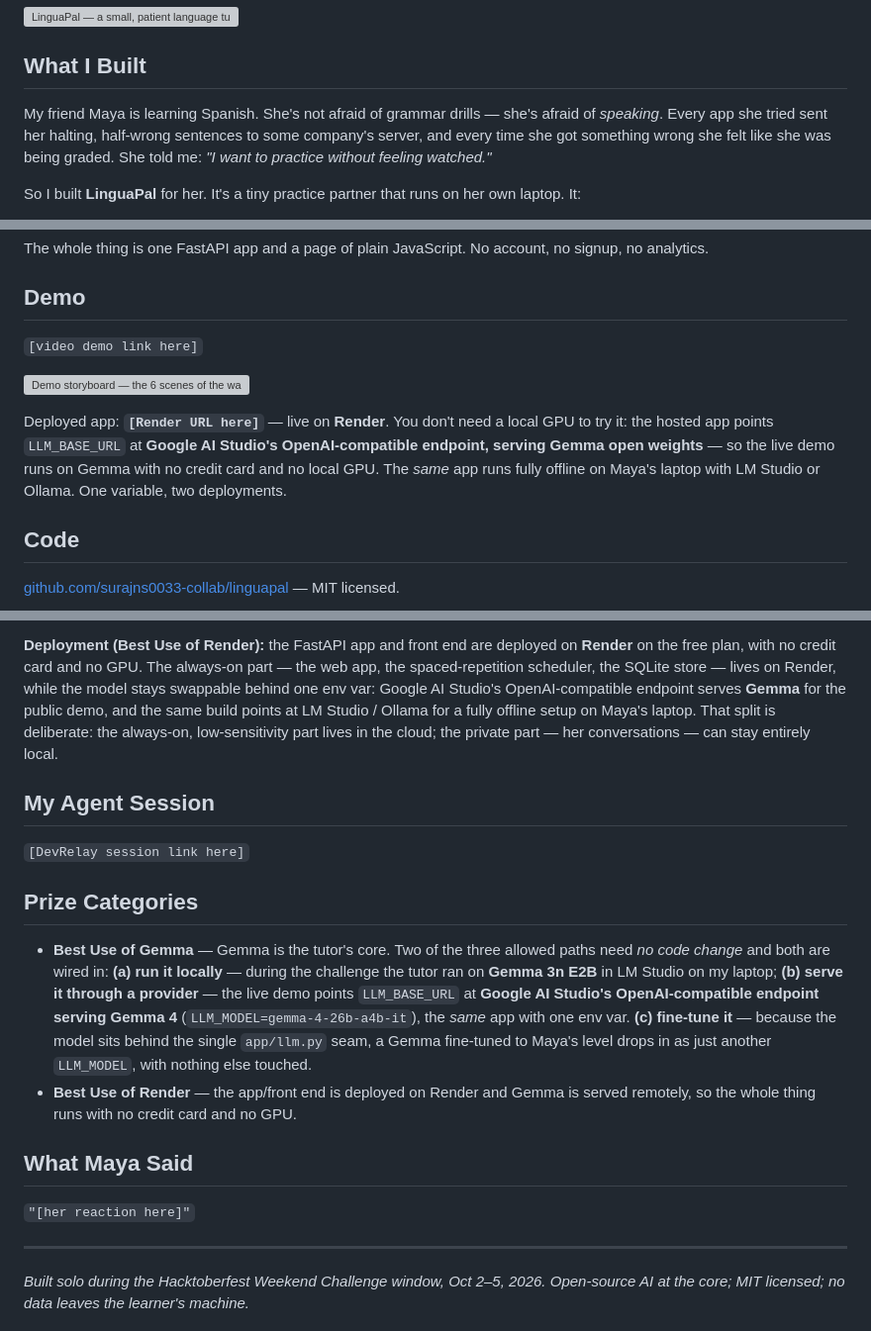
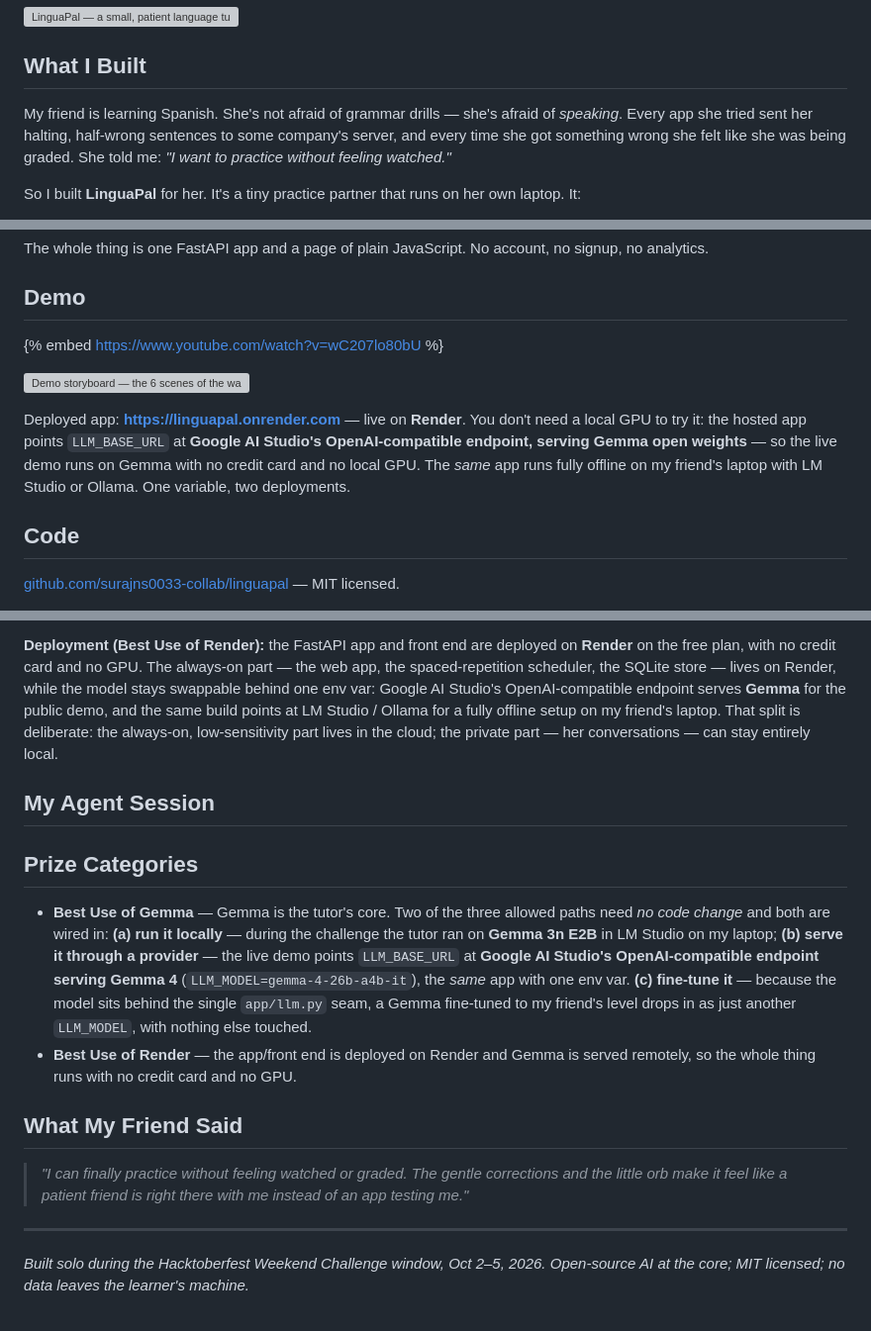
Before and after one commit to surajns0033-collab/linguapal, a Markdown page: SUBMISSION.md, 3 parts joined by grey strips. Shown at 99% size. Rendered like a GitHub page; grey boxes are pictures that could not be loaded.

```diff
--- a/SUBMISSION.md
+++ b/SUBMISSION.md
@@ -10,7 +10,7 @@ tags: devchallenge, weekendchallenge, hf26challenge
 
 ## What I Built
 
-My friend Maya is learning Spanish. She's not afraid of grammar drills — she's
+My friend is learning Spanish. She's not afraid of grammar drills — she's
 afraid of *speaking*. Every app she tried sent her halting, half-wrong sentences
 to some company's server, and every time she got something wrong she felt like
 she was being graded. She told me: *"I want to practice without feeling watched."*
@@ -36,16 +36,18 @@ signup, no analytics.
 ## Demo
 
 <!-- Add a short screen recording (a 60-90s clip is plenty): setup → a few turns
-     with corrections → the review queue → progress stats updating. -->
-`[video demo link here]`
+     with corrections → the review queue → progress stats updating.
+     Upload the clip UNLISTED to YouTube (or Loom), then embed it on DEV with the
+     COMPLETE URL. Replace the VIDEO_ID below with your own before publishing. -->
+{% embed https://www.youtube.com/watch?v=wC207lo80bU %}
 
 ![Demo storyboard — the 6 scenes of the walkthrough](https://raw.githubusercontent.com/surajns0033-collab/linguapal/main/docs/demo.svg)
 
-Deployed app: **`[Render URL here]`** — live on **Render**. You don't need a local
+Deployed app: **https://linguapal.onrender.com** — live on **Render**. You don't need a local
 GPU to try it: the hosted app points `LLM_BASE_URL` at **Google AI Studio's
 OpenAI-compatible endpoint, serving Gemma open weights** — so the live demo runs on
 Gemma with no credit card and no local GPU. The *same* app runs fully offline on
-Maya's laptop with LM Studio or Ollama. One variable, two deployments.
+my friend's laptop with LM Studio or Ollama. One variable, two deployments.
 
 ## Code
 
@@ -117,14 +119,19 @@ a gift.
 the web app, the spaced-repetition scheduler, the SQLite store — lives on Render,
 while the model stays swappable behind one env var: Google AI Studio's
 OpenAI-compatible endpoint serves **Gemma** for the public demo, and the same build
-points at LM Studio / Ollama for a fully offline setup on Maya's laptop. That split
+points at LM Studio / Ollama for a fully offline setup on my friend's laptop. That split
 is deliberate: the always-on, low-sensitivity part lives in the cloud; the private
 part — her conversations — can stay entirely local.
 
 ## My Agent Session
 
-<!-- Optional but judges like it: save the session with DevRelay and embed/link it. -->
-`[DevRelay session link here]`
+<!-- Optional, but judges love it. Save the session with DevRelay
+     (https://devrelay.com/), upload it on DEV, then embed it with the agent_session
+     tag below. Replace SESSION_ID with the id DEV gives you, or swap this line for a
+     plain link to the session. -->
+<!-- Optional agent session:
+{% agent_session SESSION_ID %}
+-->
 
 ## Prize Categories
 
@@ -135,14 +142,14 @@ part — her conversations — can stay entirely local.
   `LLM_BASE_URL` at **Google AI Studio's OpenAI-compatible endpoint serving Gemma 4**
   (`LLM_MODEL=gemma-4-26b-a4b-it`), the *same* app with one env var. **(c) fine-tune it** —
   because the model sits behind the single `app/llm.py` seam, a Gemma fine-tuned to
-  Maya's level drops in as just another `LLM_MODEL`, with nothing else touched.
+  my friend's level drops in as just another `LLM_MODEL`, with nothing else touched.
 - **Best Use of Render** — the app/front end is deployed on Render and Gemma is served
   remotely, so the whole thing runs with no credit card and no GPU.
 
-## What Maya Said
+## What My Friend Said
 
-<!-- The prompt says bonus points for handing it over — so hand it over and quote her. -->
-`"[her reaction here]"`
+<!-- Handed it over to my friend who needed a private space to make mistakes without being judged -->
+> *"I can finally practice without feeling watched or graded. The gentle corrections and the little orb make it feel like a patient friend is right there with me instead of an app testing me."*
 
 ---
 
```
Also changed, not shown: other parts of SUBMISSION.md (+1 -1 lines), README.md (+2 -0 lines).
